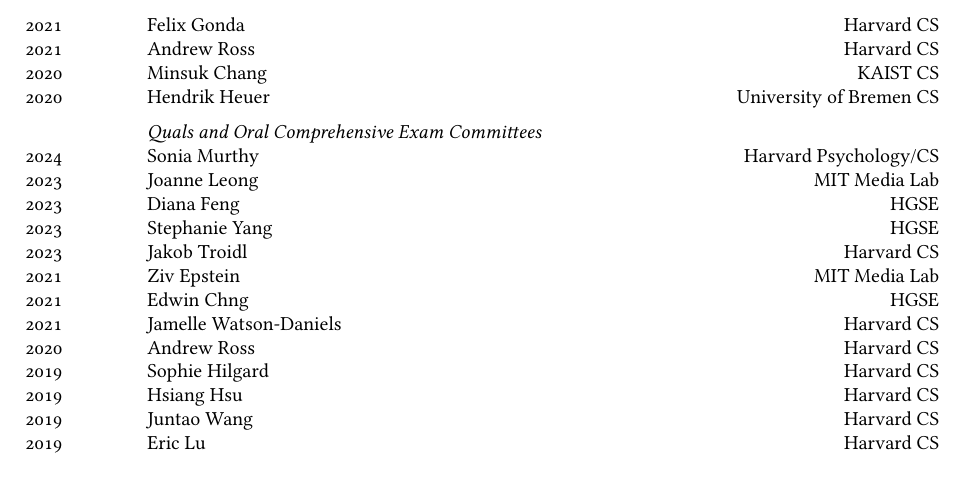
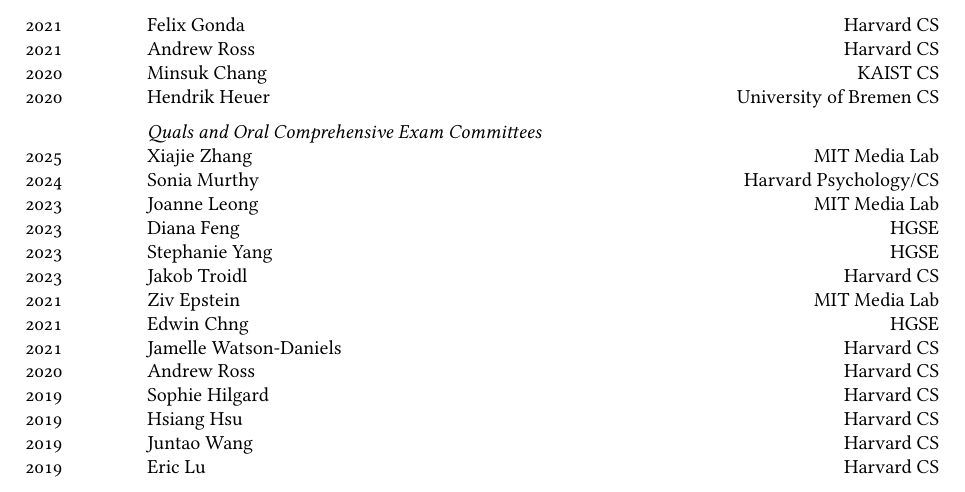
Before and after one commit to eglassman/Academic-CV, a LaTeX CV (cv.tex): part of page 13 of 19, cut so that both start at the same text. Compiled offline with XeLaTeX; a missing font is replaced by an installed copy or a similar font.

Commit message:
Updates from Overleaf

```diff
--- a/cv.tex
+++ b/cv.tex
@@ -848,6 +848,7 @@
 \years{2020}Minsuk Chang\hfill KAIST CS\\
 \years{2020}Hendrik Heuer\hfill University of Bremen CS\\[0.2cm]
 \textit{Quals and Oral Comprehensive Exam Committees}\\
+\years{2025}Xiajie Zhang\hfill MIT Media Lab\\
 \years{2024}Sonia Murthy\hfill Harvard Psychology/CS\\
 \years{2023}Joanne Leong\hfill MIT Media Lab\\
 \years{2023}Diana Feng\hfill HGSE\\
```
